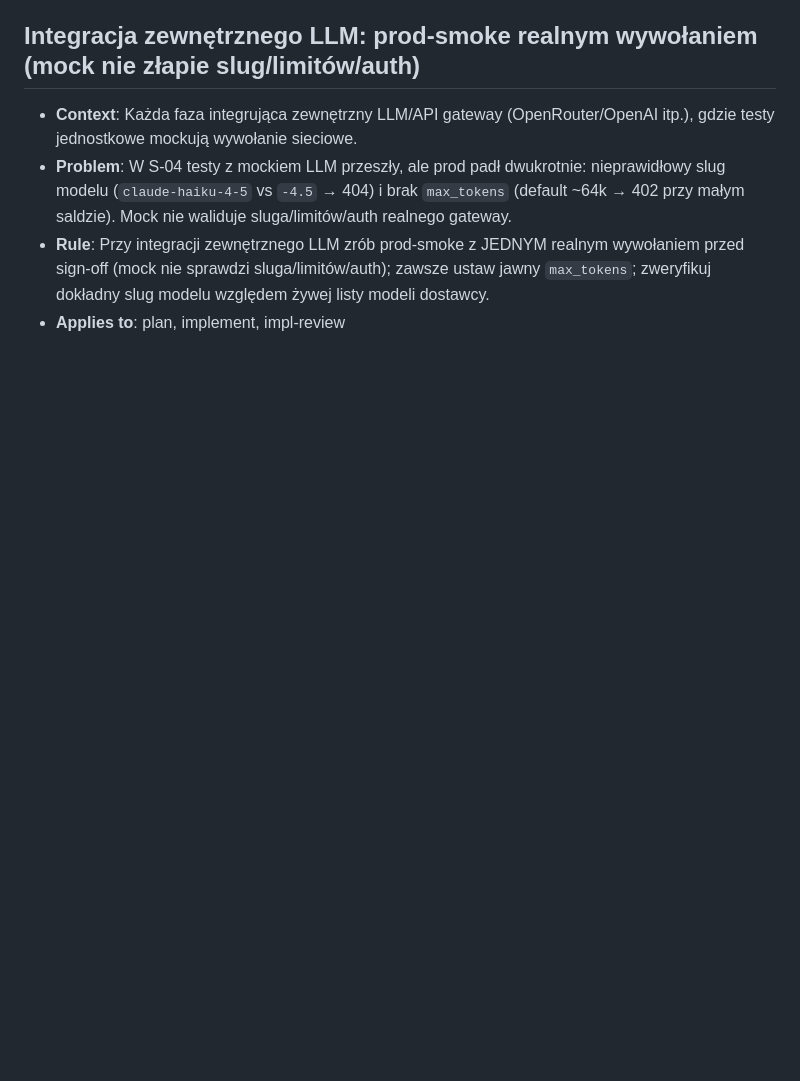
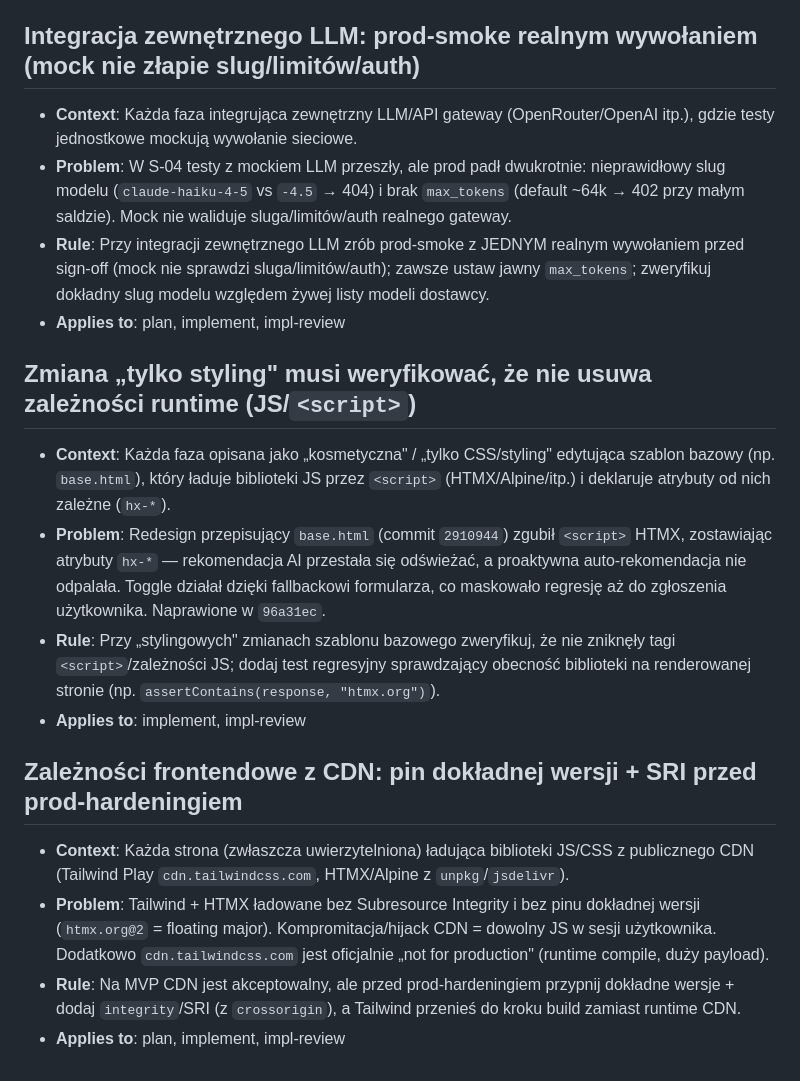
Before and after one commit to szvlc/habit-coach-ai, a Markdown page: context/foundation/lessons.md, the part around the change. Drawn GitHub-style; blank space fills up the shorter version.

Commit message:
docs(lessons): capture F5 (styling-change dropped JS dep) + F1 (CDN pin/SRI)
Two recurring rules from the M2L3 solo code review:
- "styling only" base-template edits must verify JS <script> deps survive
  (add a regression test asserting the library loads)
- front-end CDN deps need exact version pin + SRI before prod hardening

Co-Authored-By: Claude Opus 4.8 (1M context) <noreply@anthropic.com>

```diff
--- a/context/foundation/lessons.md
+++ b/context/foundation/lessons.md
@@ -41,3 +41,17 @@
 - **Problem**: W S-04 testy z mockiem LLM przeszły, ale prod padł dwukrotnie: nieprawidłowy slug modelu (`claude-haiku-4-5` vs `-4.5` → 404) i brak `max_tokens` (default ~64k → 402 przy małym saldzie). Mock nie waliduje sluga/limitów/auth realnego gateway.
 - **Rule**: Przy integracji zewnętrznego LLM zrób prod-smoke z JEDNYM realnym wywołaniem przed sign-off (mock nie sprawdzi sluga/limitów/auth); zawsze ustaw jawny `max_tokens`; zweryfikuj dokładny slug modelu względem żywej listy modeli dostawcy.
 - **Applies to**: plan, implement, impl-review
+
+## Zmiana „tylko styling" musi weryfikować, że nie usuwa zależności runtime (JS/`<script>`)
+
+- **Context**: Każda faza opisana jako „kosmetyczna" / „tylko CSS/styling" edytująca szablon bazowy (np. `base.html`), który ładuje biblioteki JS przez `<script>` (HTMX/Alpine/itp.) i deklaruje atrybuty od nich zależne (`hx-*`).
+- **Problem**: Redesign przepisujący `base.html` (commit `2910944`) zgubił `<script>` HTMX, zostawiając atrybuty `hx-*` — rekomendacja AI przestała się odświeżać, a proaktywna auto-rekomendacja nie odpalała. Toggle działał dzięki fallbackowi formularza, co maskowało regresję aż do zgłoszenia użytkownika. Naprawione w `96a31ec`.
+- **Rule**: Przy „stylingowych" zmianach szablonu bazowego zweryfikuj, że nie zniknęły tagi `<script>`/zależności JS; dodaj test regresyjny sprawdzający obecność biblioteki na renderowanej stronie (np. `assertContains(response, "htmx.org")`).
+- **Applies to**: implement, impl-review
+
+## Zależności frontendowe z CDN: pin dokładnej wersji + SRI przed prod-hardeningiem
+
+- **Context**: Każda strona (zwłaszcza uwierzytelniona) ładująca biblioteki JS/CSS z publicznego CDN (Tailwind Play `cdn.tailwindcss.com`, HTMX/Alpine z `unpkg`/`jsdelivr`).
+- **Problem**: Tailwind + HTMX ładowane bez Subresource Integrity i bez pinu dokładnej wersji (`htmx.org@2` = floating major). Kompromitacja/hijack CDN = dowolny JS w sesji użytkownika. Dodatkowo `cdn.tailwindcss.com` jest oficjalnie „not for production" (runtime compile, duży payload).
+- **Rule**: Na MVP CDN jest akceptowalny, ale przed prod-hardeningiem przypnij dokładne wersje + dodaj `integrity`/SRI (z `crossorigin`), a Tailwind przenieś do kroku build zamiast runtime CDN.
+- **Applies to**: plan, implement, impl-review
```
